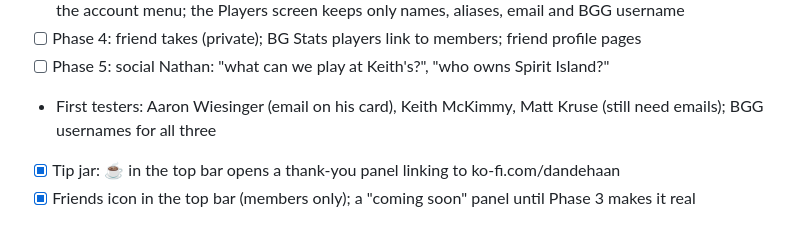
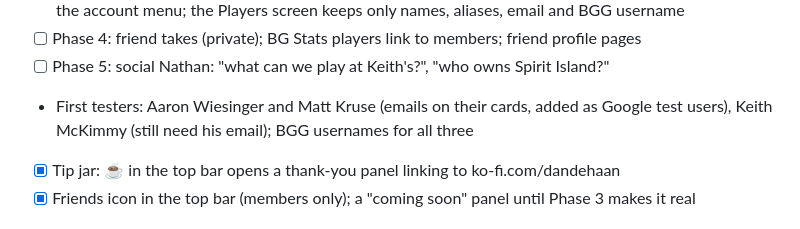
Before and after one commit to daddo78/boardgame-vault, a Markdown page: ROADMAP.md, the part around the change. GitHub-like rendering.

Commit message:
Roadmap: Matt is set up as a tester
Co-Authored-By: Claude Opus 5.5 <noreply@anthropic.com>

```diff
--- a/ROADMAP.md
+++ b/ROADMAP.md
@@ -37,7 +37,7 @@ Friends sign in, build their own shelf, and see their friends' shelves. Runs on
 - [x] My profile: signed-in members fill in their own card (dials, likes, dislikes, about me, BGG username) from the account menu; the Players screen keeps only names, aliases, email and BGG username
 - [ ] Phase 4: friend takes (private); BG Stats players link to members; friend profile pages
 - [ ] Phase 5: social Nathan: "what can we play at Keith's?", "who owns Spirit Island?"
-- First testers: Aaron Wiesinger (email on his card), Keith McKimmy, Matt Kruse (still need emails); BGG usernames for all three
+- First testers: Aaron Wiesinger and Matt Kruse (emails on their cards, added as Google test users), Keith McKimmy (still need his email); BGG usernames for all three
 
 - [x] Tip jar: ☕ in the top bar opens a thank-you panel linking to ko-fi.com/dandehaan
 - [x] Friends icon in the top bar (members only); a "coming soon" panel until Phase 3 makes it real
```
